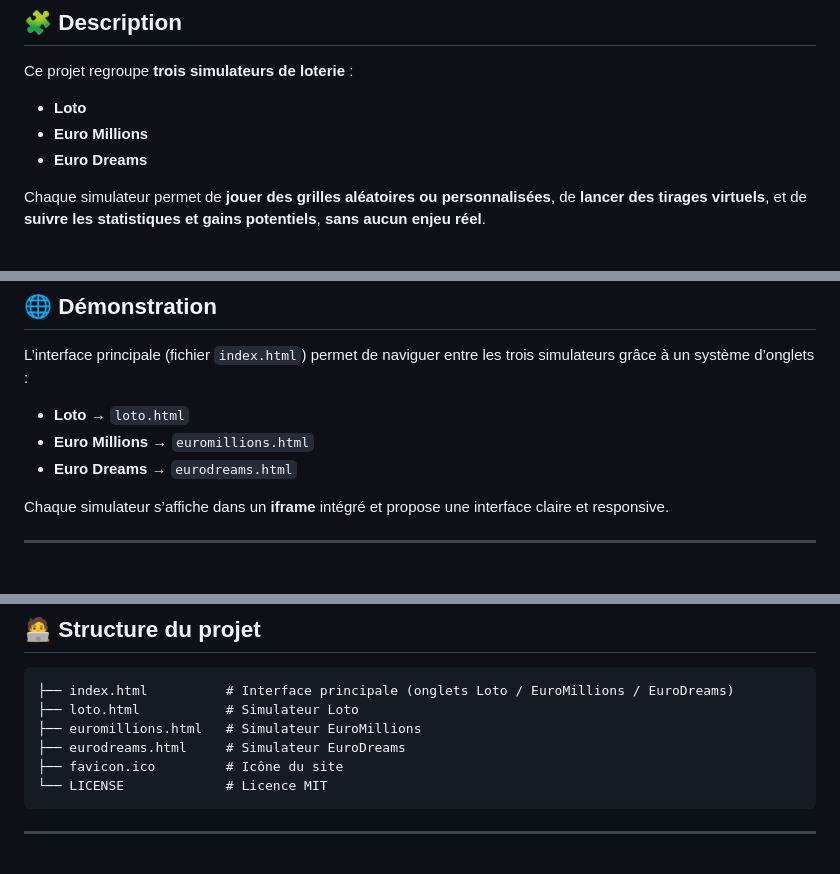
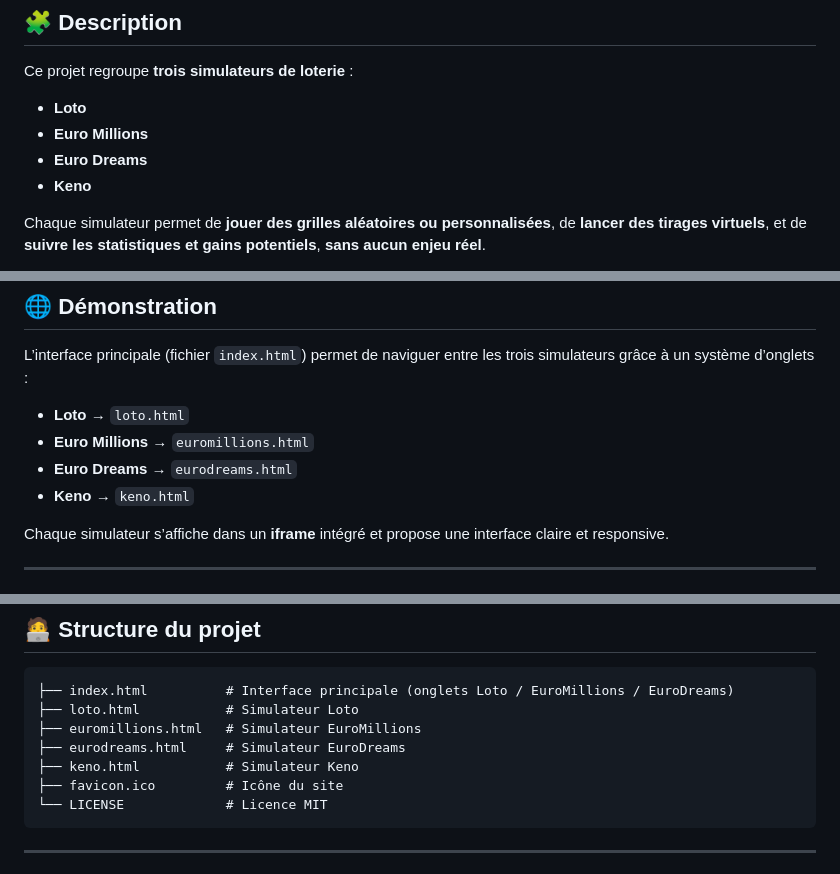
Before and after one commit to toutis/loto, a Markdown page: README.md, 3 parts joined by grey strips. Rendered like a GitHub page.

Commit message:
add keno

````diff
--- a/README.md
+++ b/README.md
@@ -6,6 +6,7 @@ Ce projet regroupe **trois simulateurs de loterie** :
 - **Loto**
 - **Euro Millions**
 - **Euro Dreams**
+- **Keno**
 
 Chaque simulateur permet de **jouer des grilles aléatoires ou personnalisées**, de **lancer des tirages virtuels**, et de **suivre les statistiques et gains potentiels**, **sans aucun enjeu réel**.
 
@@ -21,6 +22,7 @@ L’interface principale (fichier `index.html`) permet de naviguer entre les tro
 - **Loto** → `loto.html`
 - **Euro Millions** → `euromillions.html`
 - **Euro Dreams** → `eurodreams.html`
+- **Keno** → `keno.html`
 
 Chaque simulateur s’affiche dans un **iframe** intégré et propose une interface claire et responsive.
 
@@ -89,6 +91,7 @@ Aucune installation supplémentaire n’est requise (tout fonctionne localement
 ├── loto.html           # Simulateur Loto
 ├── euromillions.html   # Simulateur EuroMillions
 ├── eurodreams.html     # Simulateur EuroDreams
+├── keno.html           # Simulateur Keno
 ├── favicon.ico         # Icône du site
 └── LICENSE             # Licence MIT
 ```
````
